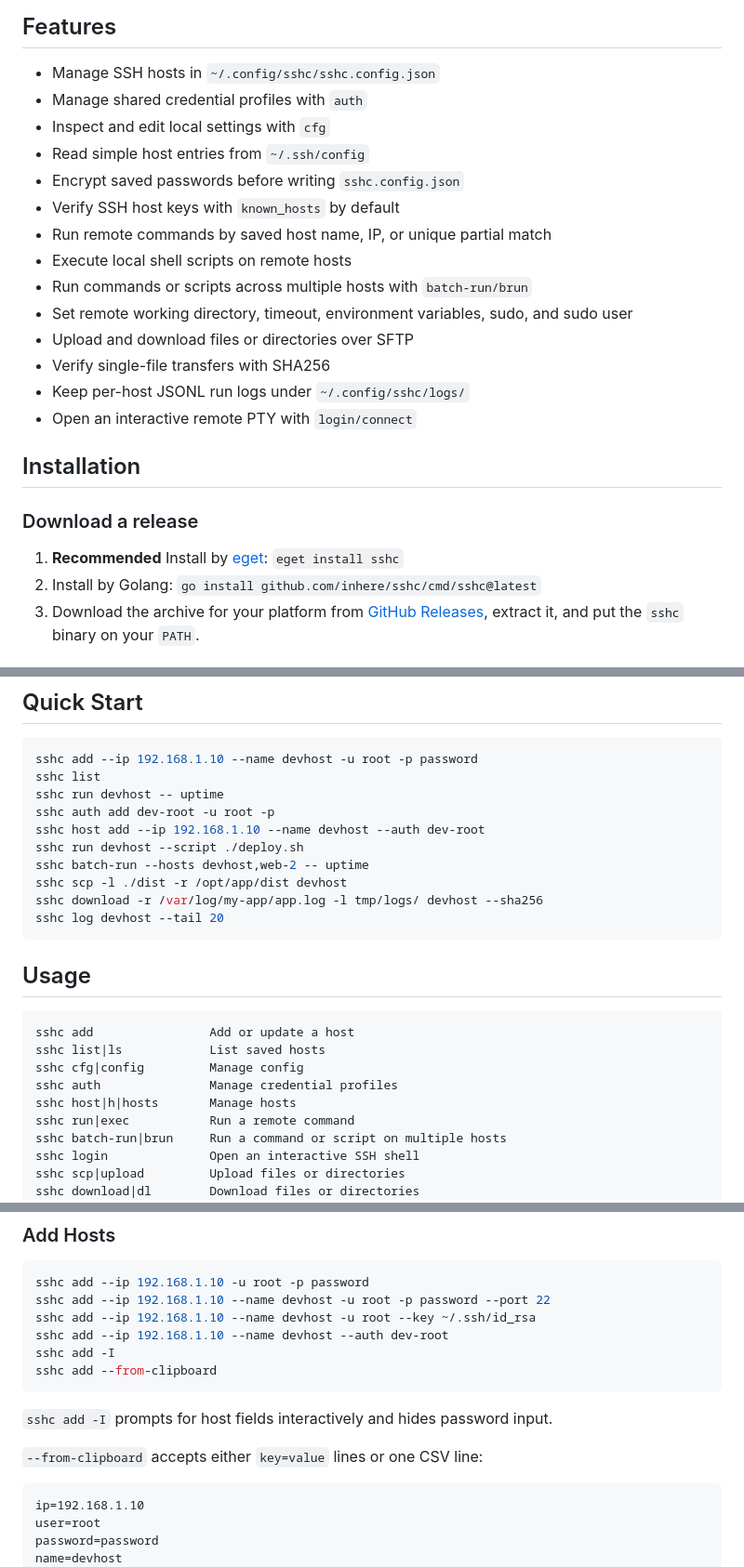
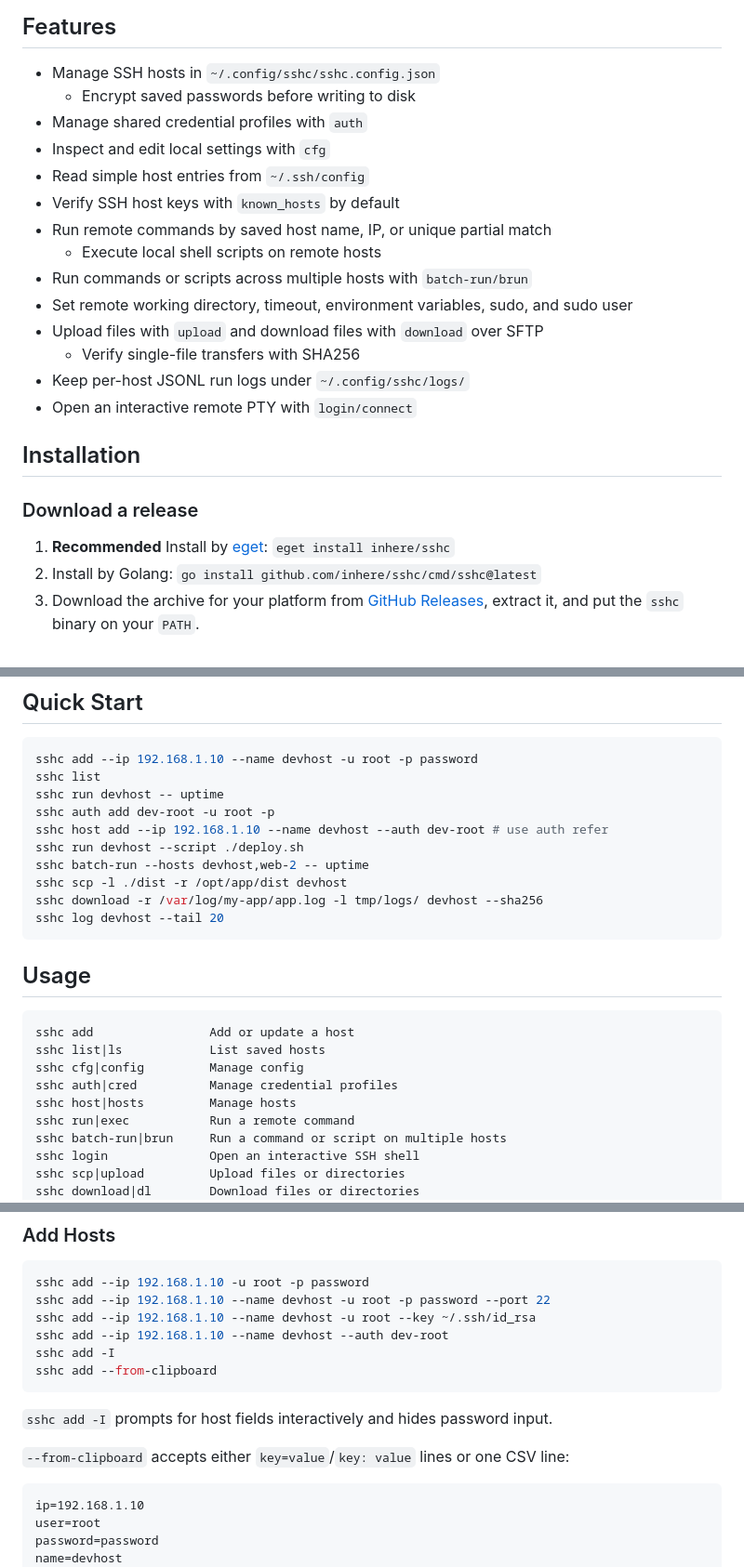
Before and after one commit to inhere/sshc, a Markdown page: README.md, 3 parts joined by grey strips. Shown at 93% size. GitHub-like rendering.

Commit message:
docs: align english readme with zh-cn

````diff
--- a/README.md
+++ b/README.md
@@ -17,17 +17,17 @@ remote operations where a full automation platform would be too heavy.
 ## Features
 
 - Manage SSH hosts in `~/.config/sshc/sshc.config.json`
+  - Encrypt saved passwords before writing to disk
 - Manage shared credential profiles with `auth`
 - Inspect and edit local settings with `cfg`
 - Read simple host entries from `~/.ssh/config`
-- Encrypt saved passwords before writing `sshc.config.json`
 - Verify SSH host keys with `known_hosts` by default
 - Run remote commands by saved host name, IP, or unique partial match
-- Execute local shell scripts on remote hosts
+  - Execute local shell scripts on remote hosts
 - Run commands or scripts across multiple hosts with `batch-run/brun`
 - Set remote working directory, timeout, environment variables, sudo, and sudo user
-- Upload and download files or directories over SFTP
-- Verify single-file transfers with SHA256
+- Upload files with `upload` and download files with `download` over SFTP
+  - Verify single-file transfers with SHA256
 - Keep per-host JSONL run logs under `~/.config/sshc/logs/`
 - Open an interactive remote PTY with `login/connect`
 
@@ -35,7 +35,7 @@ remote operations where a full automation platform would be too heavy.
 
 ### Download a release
 
-1. **Recommended** Install by [eget](https://github.com/inherelab/eget): `eget install sshc`
+1. **Recommended** Install by [eget](https://github.com/inherelab/eget): `eget install inhere/sshc`
 2. Install by Golang: `go install github.com/inhere/sshc/cmd/sshc@latest`
 3. Download the archive for your platform from [GitHub Releases](https://github.com/inhere/sshc/releases), extract it, and put the `sshc` binary on your `PATH`.
 
@@ -56,7 +56,7 @@ sshc add --ip 192.168.1.10 --name devhost -u root -p password
 sshc list
 sshc run devhost -- uptime
 sshc auth add dev-root -u root -p
-sshc host add --ip 192.168.1.10 --name devhost --auth dev-root
+sshc host add --ip 192.168.1.10 --name devhost --auth dev-root # use auth refer
 sshc run devhost --script ./deploy.sh
 sshc batch-run --hosts devhost,web-2 -- uptime
 sshc scp -l ./dist -r /opt/app/dist devhost
@@ -70,8 +70,8 @@ sshc log devhost --tail 20
 sshc add                Add or update a host
 sshc list|ls            List saved hosts
 sshc cfg|config         Manage config
-sshc auth               Manage credential profiles
-sshc host|h|hosts       Manage hosts
+sshc auth|cred          Manage credential profiles
+sshc host|hosts         Manage hosts
 sshc run|exec           Run a remote command
 sshc batch-run|brun     Run a command or script on multiple hosts
 sshc login              Open an interactive SSH shell
@@ -101,7 +101,7 @@ sshc add --from-clipboard
 
 `sshc add -I` prompts for host fields interactively and hides password input.
 
-`--from-clipboard` accepts either `key=value` lines or one CSV line:
+`--from-clipboard` accepts either `key=value`/`key: value` lines or one CSV line:
 
 ```text
 ip=192.168.1.10
````
Also changed, not shown: other parts of README.md (+3 -2 lines).
